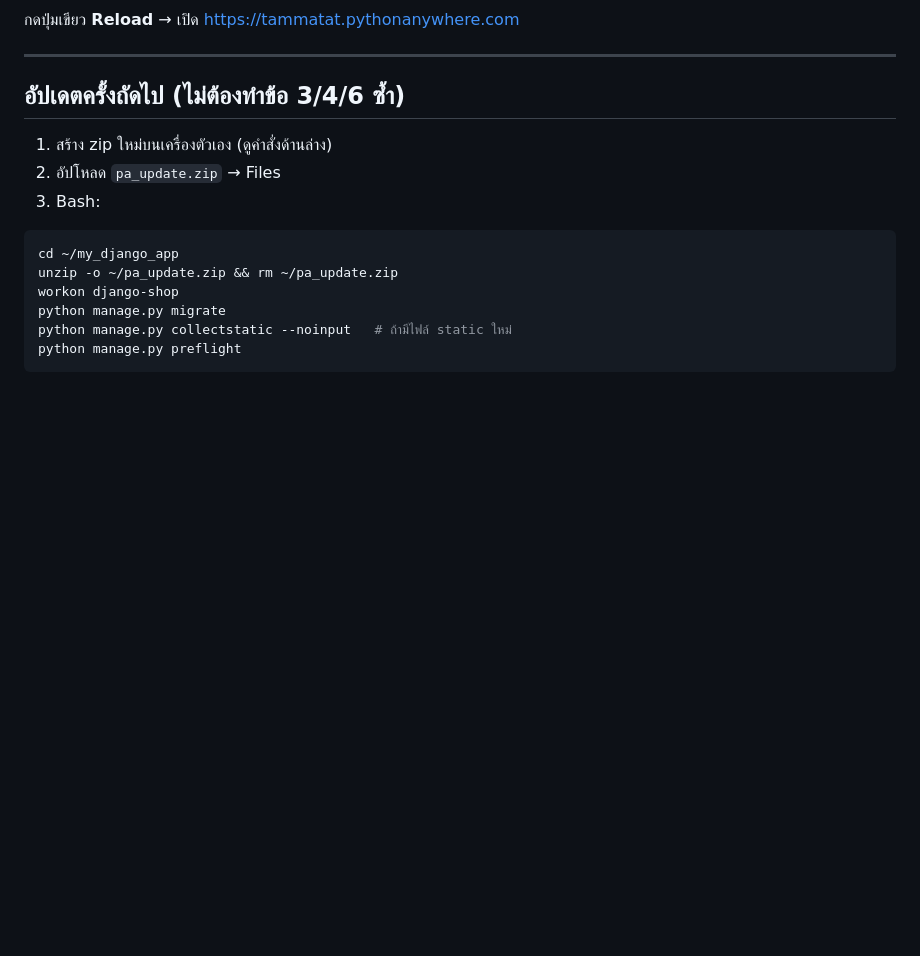
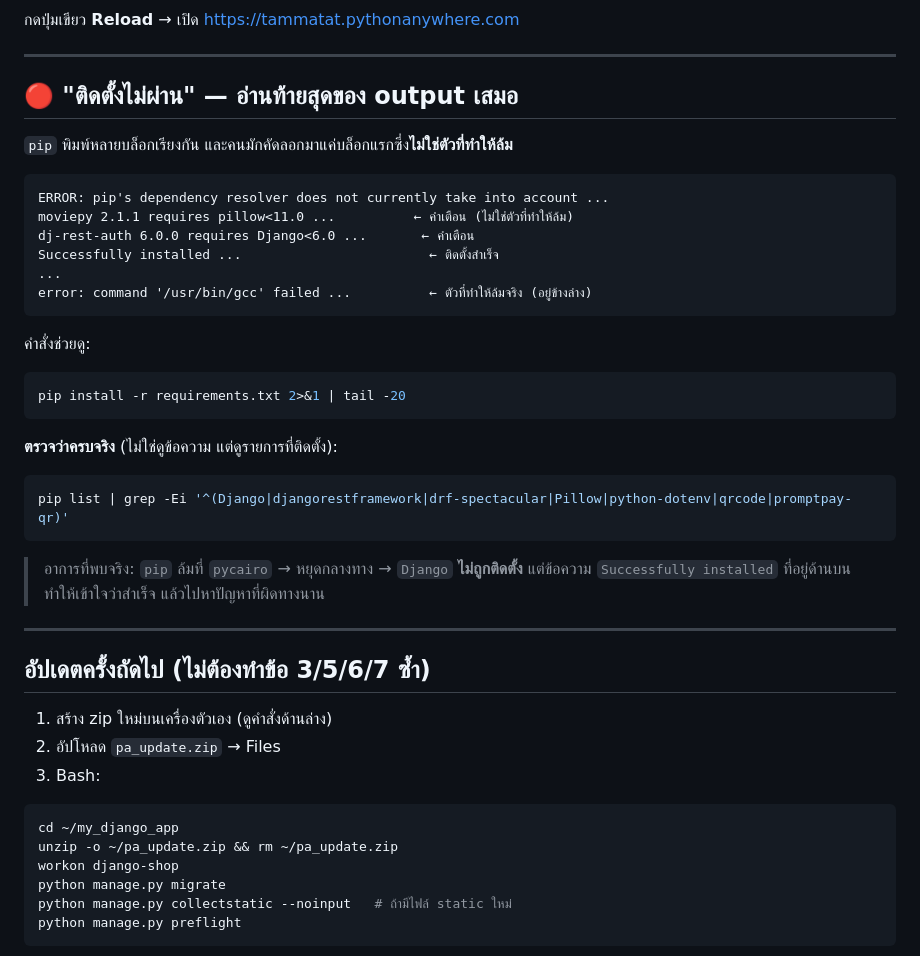
Before and after one commit to tammatatsky-ctrl/thammathad-shop, a Markdown page: DEPLOY.md, the part around one of its changes. Drawn GitHub-style; blank space fills up the shorter version.

````diff
--- a/DEPLOY.md
+++ b/DEPLOY.md
@@ -178,7 +188,36 @@ application = get_wsgi_application()
 
 ---
 
-## อัปเดตครั้งถัดไป (ไม่ต้องทำข้อ 3/4/6 ซ้ำ)
+## 🔴 "ติดตั้งไม่ผ่าน" — อ่านท้ายสุดของ output เสมอ
+
+`pip` พิมพ์หลายบล็อกเรียงกัน และคนมักคัดลอกมาแค่บล็อกแรกซึ่ง**ไม่ใช่ตัวที่ทำให้ล้ม**
+
+```
+ERROR: pip's dependency resolver does not currently take into account ...
+moviepy 2.1.1 requires pillow<11.0 ...          ← คำเตือน (ไม่ใช่ตัวที่ทำให้ล้ม)
+dj-rest-auth 6.0.0 requires Django<6.0 ...       ← คำเตือน
+Successfully installed ...                        ← ติดตั้งสำเร็จ
+...
+error: command '/usr/bin/gcc' failed ...          ← ตัวที่ทำให้ล้มจริง (อยู่ข้างล่าง)
+```
+
+คำสั่งช่วยดู:
+```bash
+pip install -r requirements.txt 2>&1 | tail -20
+```
+
+**ตรวจว่าครบจริง** (ไม่ใช่ดูข้อความ แต่ดูรายการที่ติดตั้ง):
+```bash
+pip list | grep -Ei '^(Django|djangorestframework|drf-spectacular|Pillow|python-dotenv|qrcode|promptpay-qr)'
+```
+
+> อาการที่พบจริง: `pip` ล้มที่ `pycairo` → หยุดกลางทาง → `Django` **ไม่ถูกติดตั้ง**
+> แต่ข้อความ `Successfully installed` ที่อยู่ด้านบนทำให้เข้าใจว่าสำเร็จ
+> แล้วไปหาปัญหาที่ผิดทางนาน
+
+---
+
+## อัปเดตครั้งถัดไป (ไม่ต้องทำข้อ 3/5/6/7 ซ้ำ)
 
 1. สร้าง zip ใหม่บนเครื่องตัวเอง (ดูคำสั่งด้านล่าง)
 2. อัปโหลด `pa_update.zip` → Files
````
Also changed, not shown: other parts of DEPLOY.md (+45 -35 lines).
